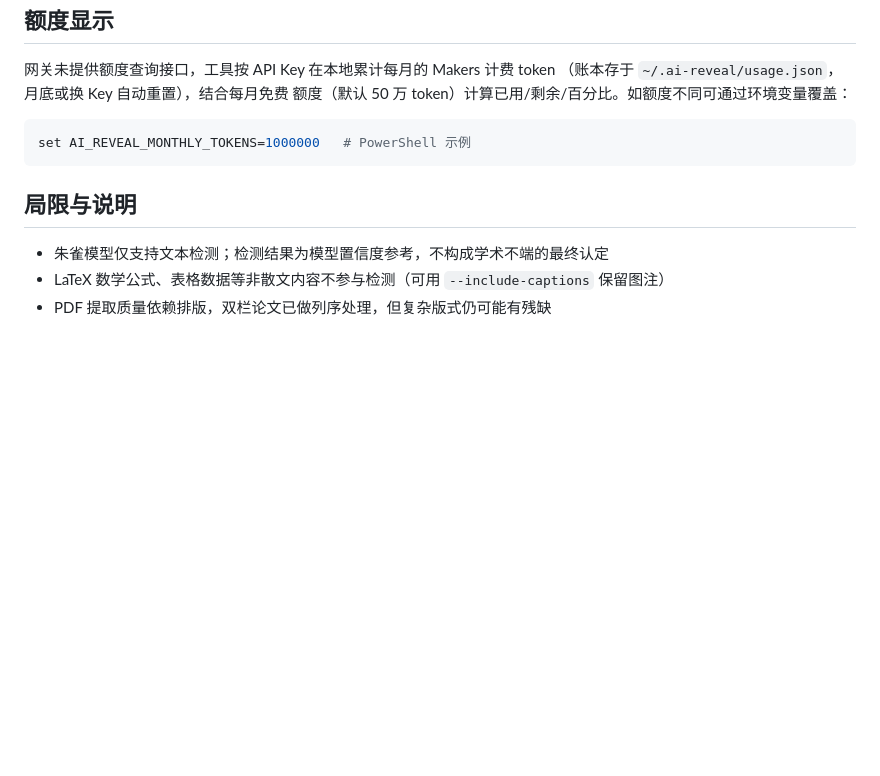
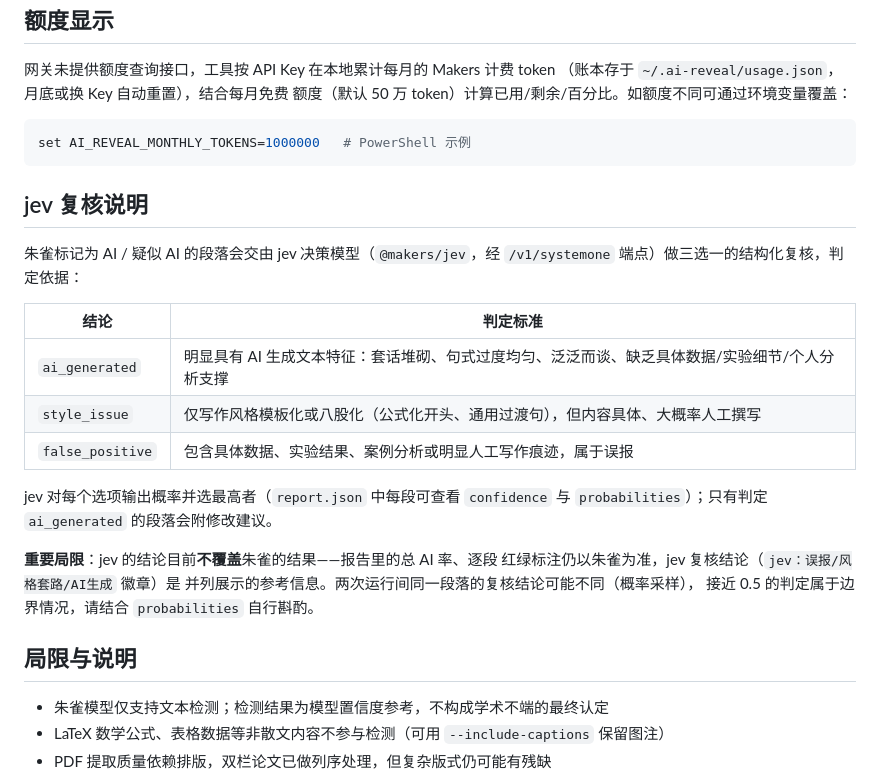
Before and after one commit to ho2kin/AI-Reveal, a Markdown page: README.md, the part around the change. Rendered like a GitHub page; blank space fills up the shorter version.

Commit message:
文档：补充 jev 复核判定依据与结果不覆盖朱雀的局限说明

````diff
--- a/README.md
+++ b/README.md
@@ -77,6 +77,25 @@ ai-reveal detect paper.tex -o my-report        # 指定报告输出目录
 set AI_REVEAL_MONTHLY_TOKENS=1000000   # PowerShell 示例
 ```
 
+## jev 复核说明
+
+朱雀标记为 AI / 疑似 AI 的段落会交由 jev 决策模型（`@makers/jev`，经
+`/v1/systemone` 端点）做三选一的结构化复核，判定依据：
+
+| 结论 | 判定标准 |
+|---|---|
+| `ai_generated` | 明显具有 AI 生成文本特征：套话堆砌、句式过度均匀、泛泛而谈、缺乏具体数据/实验细节/个人分析支撑 |
+| `style_issue` | 仅写作风格模板化或八股化（公式化开头、通用过渡句），但内容具体、大概率人工撰写 |
+| `false_positive` | 包含具体数据、实验结果、案例分析或明显人工写作痕迹，属于误报 |
+
+jev 对每个选项输出概率并选最高者（`report.json` 中每段可查看
+`confidence` 与 `probabilities`）；只有判定 `ai_generated` 的段落会附修改建议。
+
+**重要局限**：jev 的结论目前**不覆盖**朱雀的结果——报告里的总 AI 率、逐段
+红绿标注仍以朱雀为准，jev 复核结论（`jev：误报/风格套路/AI生成` 徽章）是
+并列展示的参考信息。两次运行间同一段落的复核结论可能不同（概率采样），
+接近 0.5 的判定属于边界情况，请结合 `probabilities` 自行斟酌。
+
 ## 局限与说明
 
 - 朱雀模型仅支持文本检测；检测结果为模型置信度参考，不构成学术不端的最终认定
````
